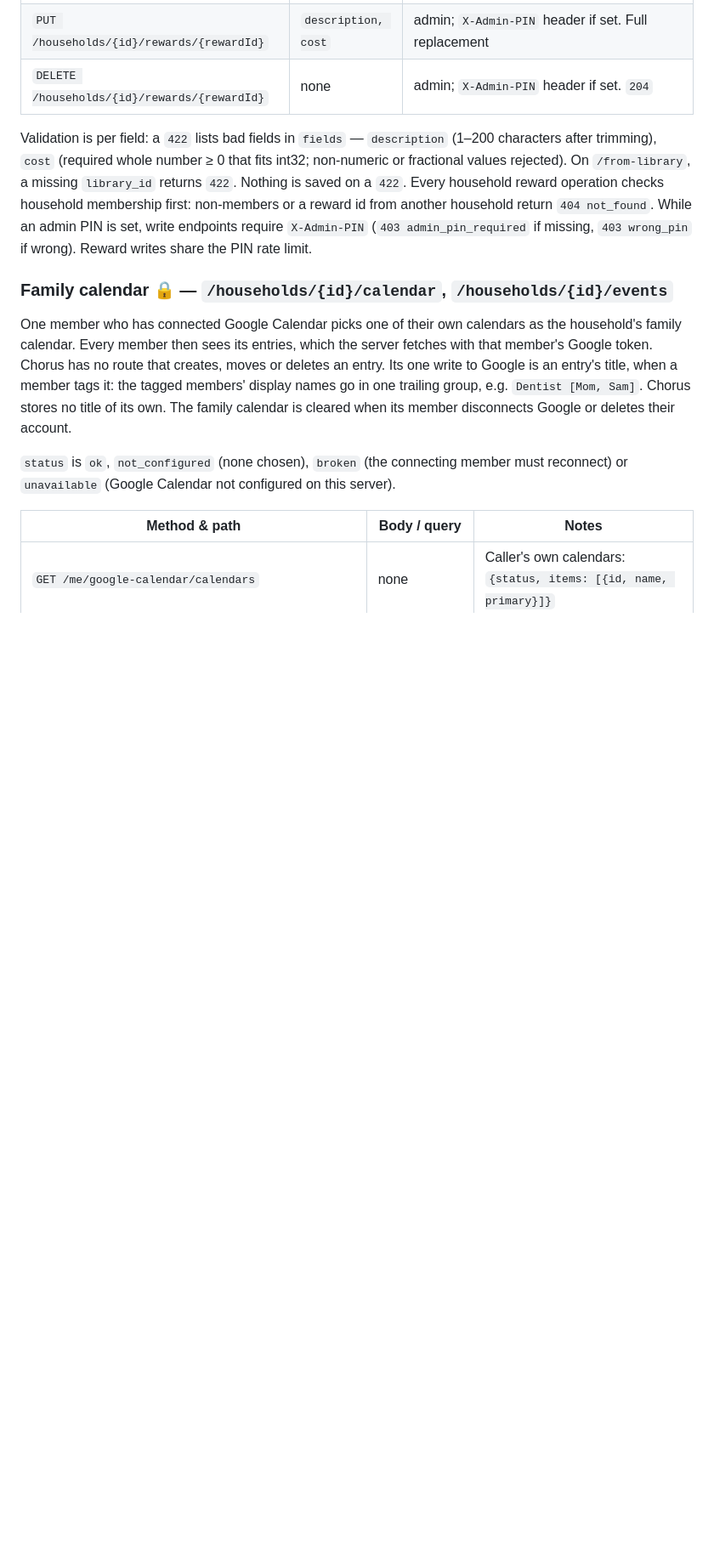
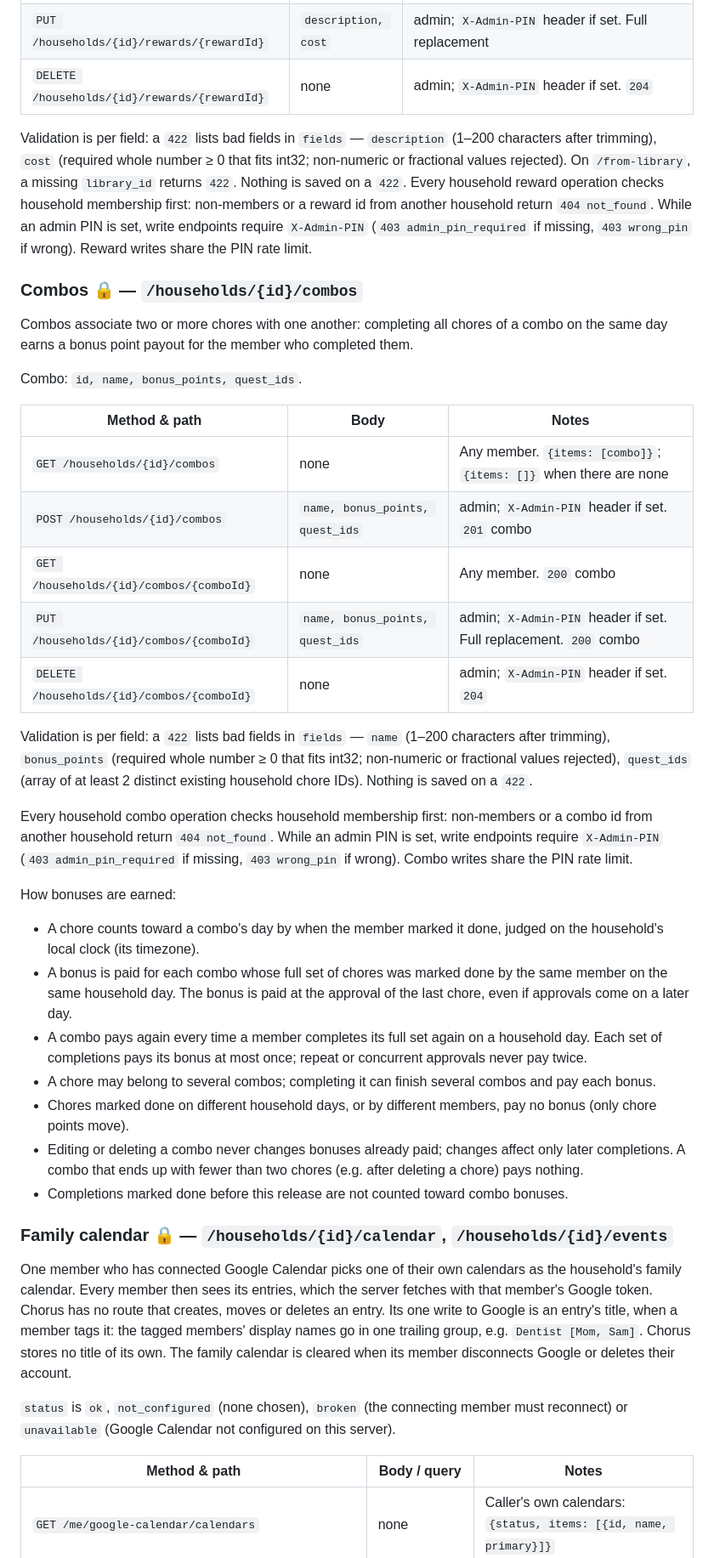
Before and after one commit to softsrv/chorus, a Markdown page: docs/API.md, the part around one of its changes. Shown at 85% size. Drawn GitHub-style; blank space fills up the shorter version.

Commit message:
docs: document combo bonus feature and quest approval response
Authored-by: Quarterback <engine@qback.com>
(cherry picked from commit 82010a0bcd844ba1a33f062ece8761a0f8527f32)

```diff
--- a/docs/API.md
+++ b/docs/API.md
@@ -144,6 +144,33 @@ Library reward: `id, description, cost`. The reward library is global, read-only
 
 Validation is per field: a `422` lists bad fields in `fields` — `description` (1–200 characters after trimming), `cost` (required whole number ≥ 0 that fits int32; non-numeric or fractional values rejected). On `/from-library`, a missing `library_id` returns `422`. Nothing is saved on a `422`. Every household reward operation checks household membership first: non-members or a reward id from another household return `404 not_found`. While an admin PIN is set, write endpoints require `X-Admin-PIN` (`403 admin_pin_required` if missing, `403 wrong_pin` if wrong). Reward writes share the PIN rate limit.
 
+### Combos 🔒 — `/households/{id}/combos`
+
+Combos associate two or more chores with one another: completing all chores of a combo on the same day earns a bonus point payout for the member who completed them.
+
+Combo: `id, name, bonus_points, quest_ids`.
+
+| Method & path | Body | Notes |
+|---|---|---|
+| `GET /households/{id}/combos` | none | Any member. `{items: [combo]}`; `{items: []}` when there are none |
+| `POST /households/{id}/combos` | `name, bonus_points, quest_ids` | admin; `X-Admin-PIN` header if set. `201` combo |
+| `GET /households/{id}/combos/{comboId}` | none | Any member. `200` combo |
+| `PUT /households/{id}/combos/{comboId}` | `name, bonus_points, quest_ids` | admin; `X-Admin-PIN` header if set. Full replacement. `200` combo |
+| `DELETE /households/{id}/combos/{comboId}` | none | admin; `X-Admin-PIN` header if set. `204` |
+
+Validation is per field: a `422` lists bad fields in `fields` — `name` (1–200 characters after trimming), `bonus_points` (required whole number ≥ 0 that fits int32; non-numeric or fractional values rejected), `quest_ids` (array of at least 2 distinct existing household chore IDs). Nothing is saved on a `422`.
+
+Every household combo operation checks household membership first: non-members or a combo id from another household return `404 not_found`. While an admin PIN is set, write endpoints require `X-Admin-PIN` (`403 admin_pin_required` if missing, `403 wrong_pin` if wrong). Combo writes share the PIN rate limit.
+
+How bonuses are earned:
+- A chore counts toward a combo's day by when the member marked it done, judged on the household's local clock (its timezone).
+- A bonus is paid for each combo whose full set of chores was marked done by the same member on the same household day. The bonus is paid at the approval of the last chore, even if approvals come on a later day.
+- A combo pays again every time a member completes its full set again on a household day. Each set of completions pays its bonus at most once; repeat or concurrent approvals never pay twice.
+- A chore may belong to several combos; completing it can finish several combos and pay each bonus.
+- Chores marked done on different household days, or by different members, pay no bonus (only chore points move).
+- Editing or deleting a combo never changes bonuses already paid; changes affect only later completions. A combo that ends up with fewer than two chores (e.g. after deleting a chore) pays nothing.
+- Completions marked done before this release are not counted toward combo bonuses.
+
 ### Family calendar 🔒 — `/households/{id}/calendar`, `/households/{id}/events`
 
 One member who has connected Google Calendar picks one of their own calendars as the household's family calendar. Every member then sees its entries, which the server fetches with that member's Google token. Chorus has no route that creates, moves or deletes an entry. Its one write to Google is an entry's title, when a member tags it: the tagged members' display names go in one trailing group, e.g. `Dentist [Mom, Sam]`. Chorus stores no title of its own. The family calendar is cleared when its member disconnects Google or deletes their account.
```
Also changed, not shown: other parts of docs/API.md (+1 -1 lines).
